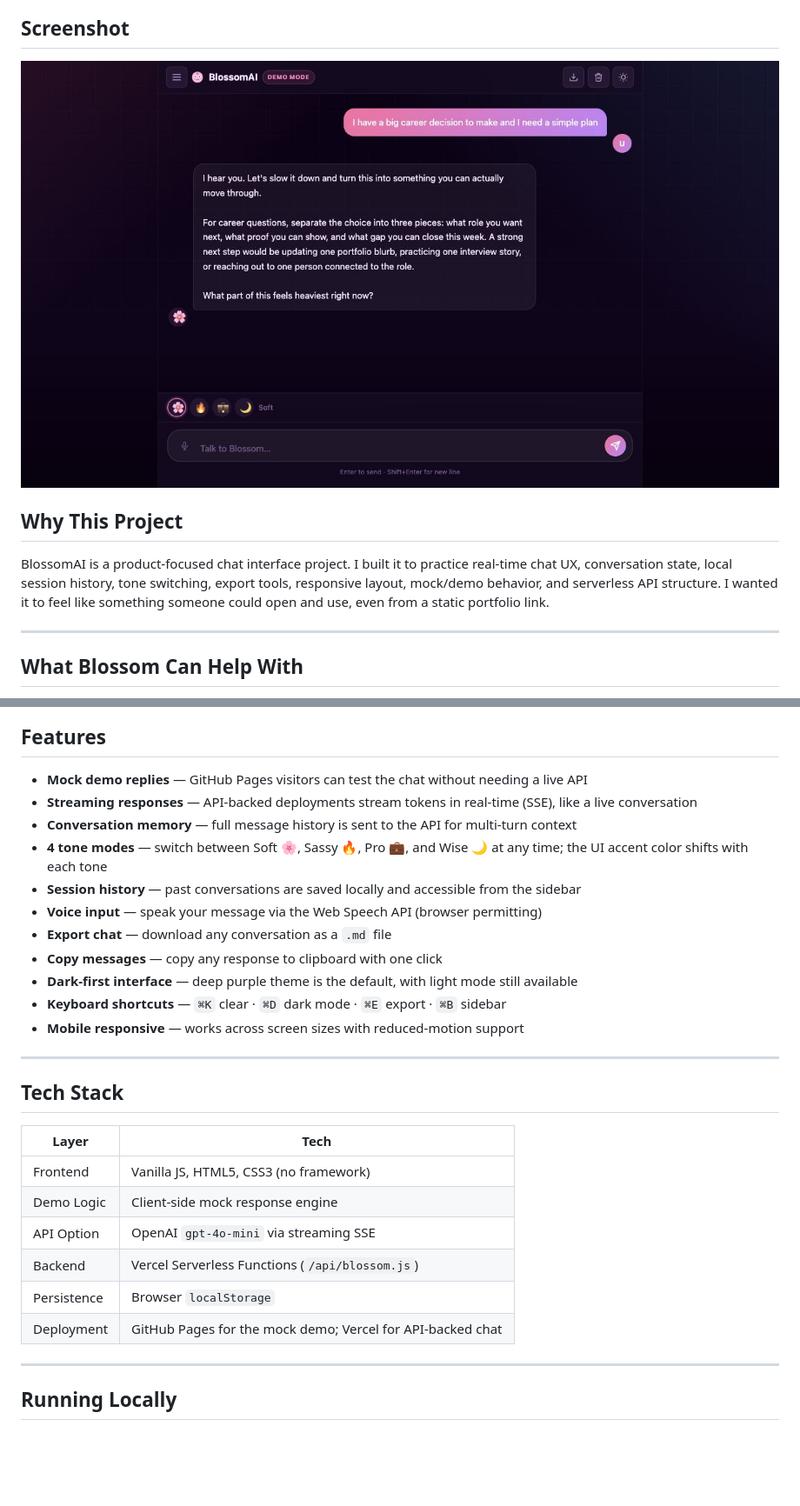
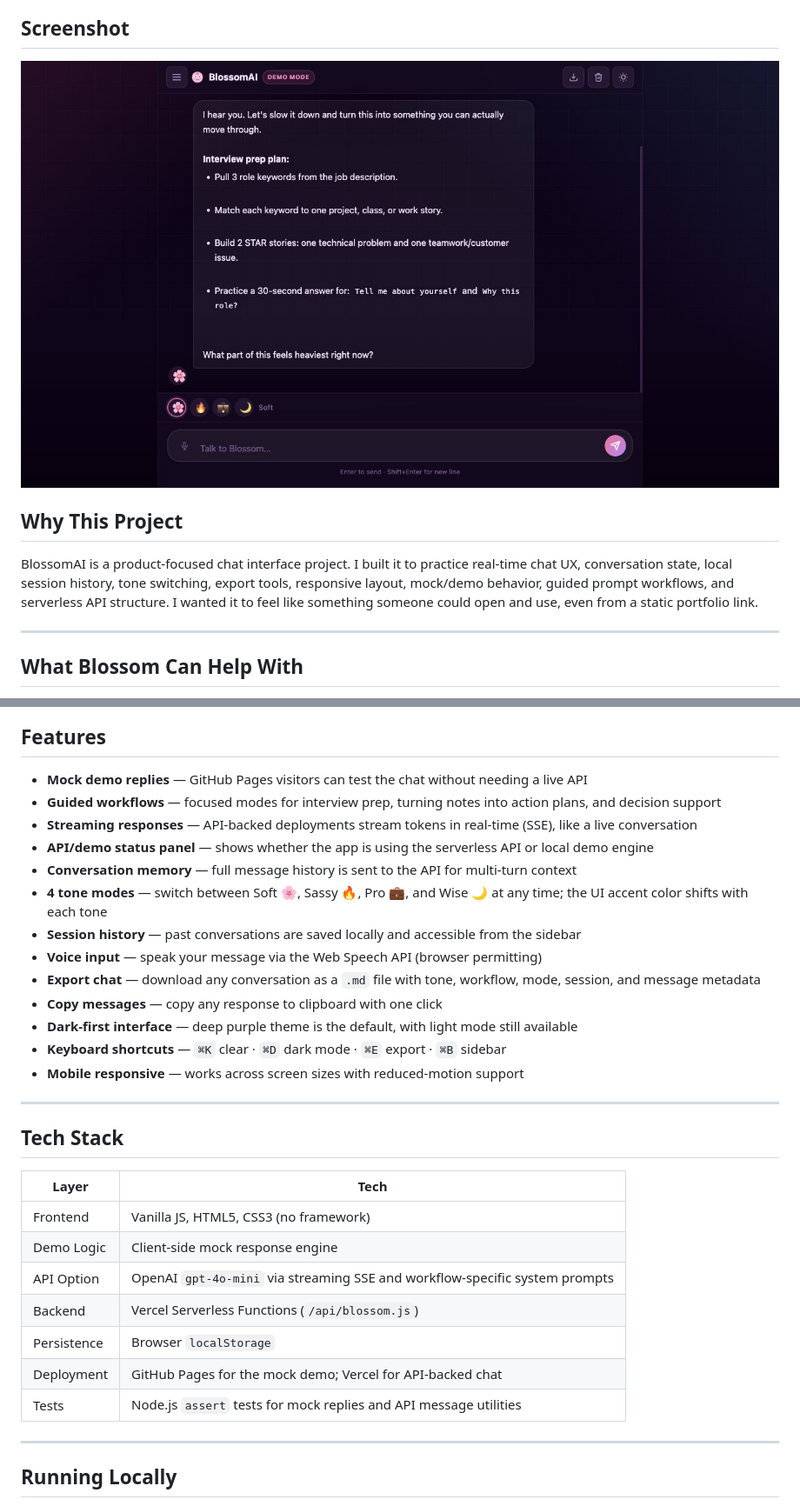
Before and after one commit to briannab1997/bb-blossom-ai, a Markdown page: README.md, 2 parts joined by grey strips. Shown at 87% size. Rendered like a GitHub page; pictures changed too: assets/blossomai.png; blank space fills up the shorter version.

Commit message:
Expanding BlossomAI with guided chat workflows.

```diff
--- a/README.md
+++ b/README.md
@@ -14,7 +14,7 @@ The GitHub Pages version now includes a mock response engine, so visitors can te
 
 ## Why This Project
 
-BlossomAI is a product-focused chat interface project. I built it to practice real-time chat UX, conversation state, local session history, tone switching, export tools, responsive layout, mock/demo behavior, and serverless API structure. I wanted it to feel like something someone could open and use, even from a static portfolio link.
+BlossomAI is a product-focused chat interface project. I built it to practice real-time chat UX, conversation state, local session history, tone switching, export tools, responsive layout, mock/demo behavior, guided prompt workflows, and serverless API structure. I wanted it to feel like something someone could open and use, even from a static portfolio link.
 
 ---
 
@@ -38,12 +38,14 @@ BlossomAI is designed to be a thoughtful, versatile companion. Topics include:
 ## Features
 
 - **Mock demo replies** — GitHub Pages visitors can test the chat without needing a live API
+- **Guided workflows** — focused modes for interview prep, turning notes into action plans, and decision support
 - **Streaming responses** — API-backed deployments stream tokens in real-time (SSE), like a live conversation
+- **API/demo status panel** — shows whether the app is using the serverless API or local demo engine
 - **Conversation memory** — full message history is sent to the API for multi-turn context
 - **4 tone modes** — switch between Soft 🌸, Sassy 🔥, Pro 💼, and Wise 🌙 at any time; the UI accent color shifts with each tone
 - **Session history** — past conversations are saved locally and accessible from the sidebar
 - **Voice input** — speak your message via the Web Speech API (browser permitting)
-- **Export chat** — download any conversation as a `.md` file
+- **Export chat** — download any conversation as a `.md` file with tone, workflow, mode, session, and message metadata
 - **Copy messages** — copy any response to clipboard with one click
 - **Dark-first interface** — deep purple theme is the default, with light mode still available
 - **Keyboard shortcuts** — `⌘K` clear · `⌘D` dark mode · `⌘E` export · `⌘B` sidebar
@@ -57,10 +59,11 @@ BlossomAI is designed to be a thoughtful, versatile companion. Topics include:
 |---|---|
 | Frontend | Vanilla JS, HTML5, CSS3 (no framework) |
 | Demo Logic | Client-side mock response engine |
-| API Option | OpenAI `gpt-4o-mini` via streaming SSE |
+| API Option | OpenAI `gpt-4o-mini` via streaming SSE and workflow-specific system prompts |
 | Backend | Vercel Serverless Functions (`/api/blossom.js`) |
 | Persistence | Browser `localStorage` |
 | Deployment | GitHub Pages for the mock demo; Vercel for API-backed chat |
+| Tests | Node.js `assert` tests for mock replies and API message utilities |
 
 ---
 
```
Also changed, not shown: other parts of README.md (+16 -1 lines), 9 other files.
